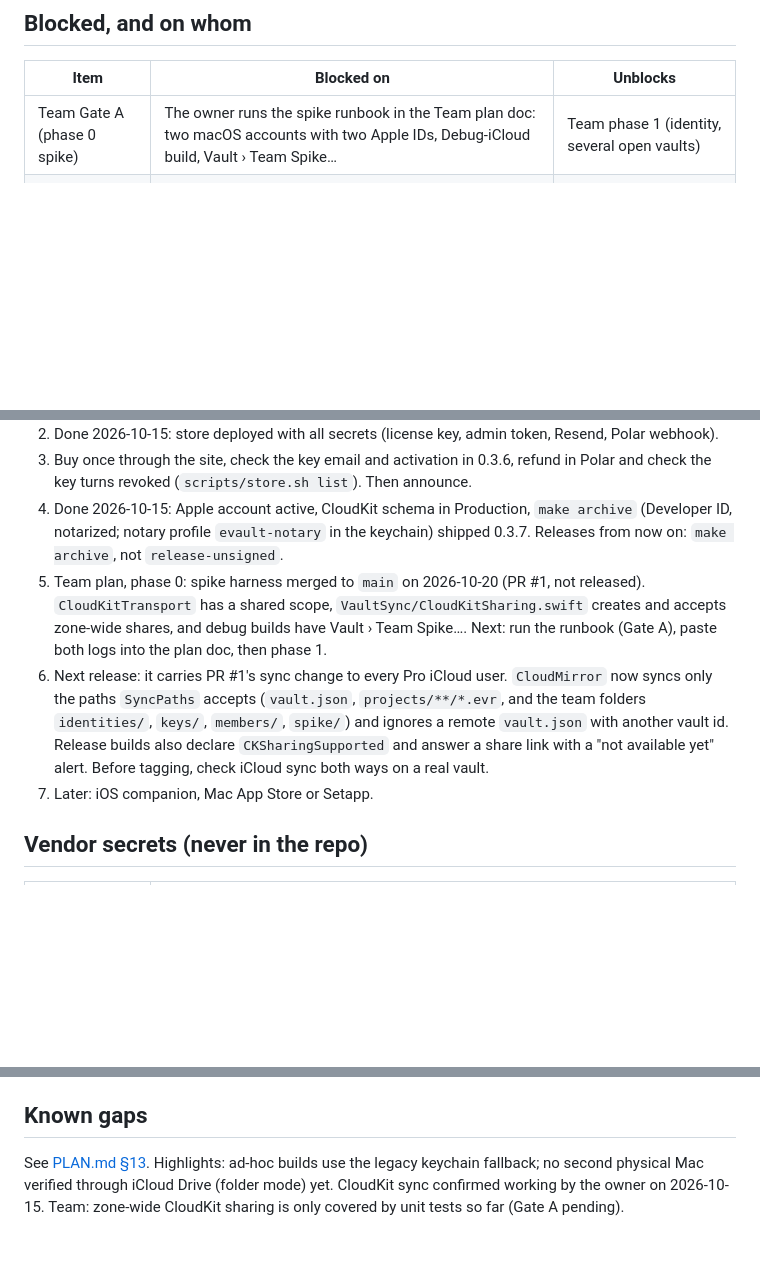
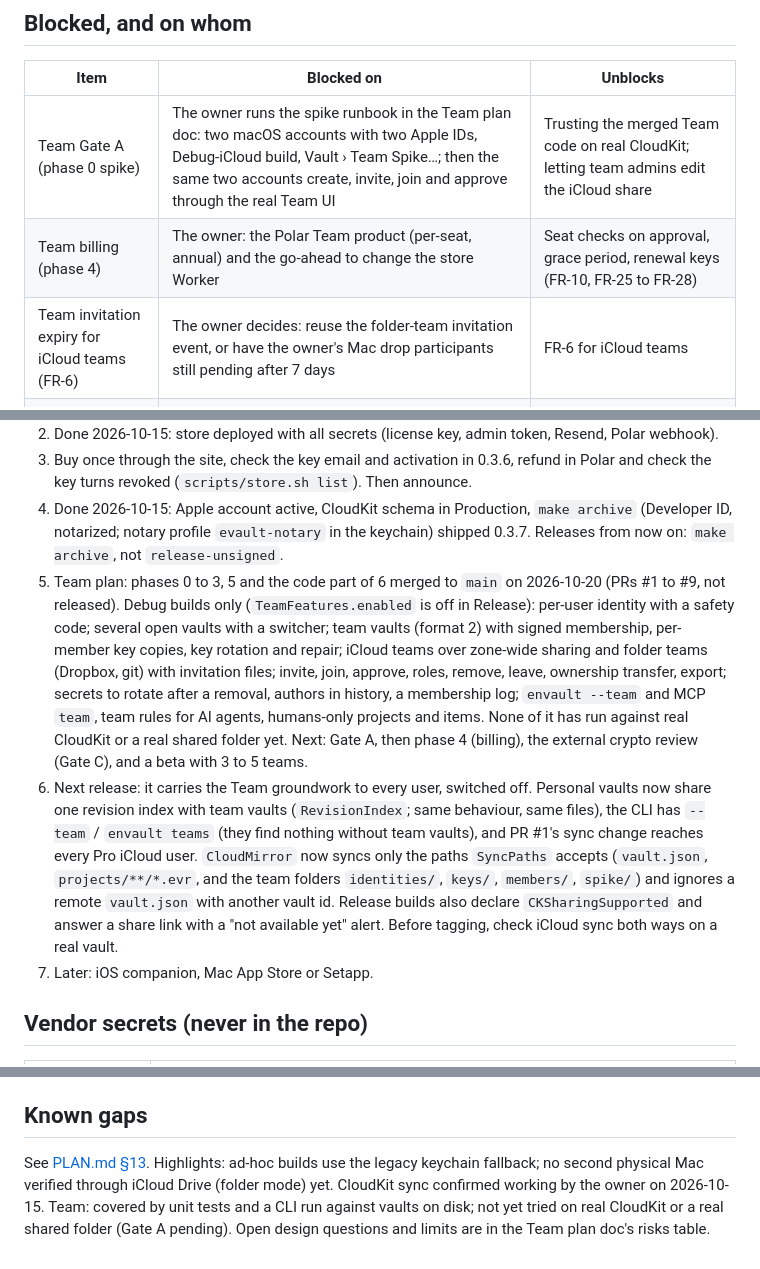
Before and after one commit to dinhkhanh/EnVault, a Markdown page: docs/STATUS.md, 3 parts joined by grey strips. Drawn GitHub-style; blank space fills up the shorter version.

Commit message:
STATUS: Team phases 0 to 3, 5 and part of 6 on main (debug only); Gate A, billing and FR-6 for iCloud pending
Co-Authored-By: Claude Opus 5.5 <noreply@anthropic.com>

```diff
--- a/docs/STATUS.md
+++ b/docs/STATUS.md
@@ -32,7 +32,9 @@ this is the "where are we" page.
 
 | Item | Blocked on | Unblocks |
 |---|---|---|
-| Team Gate A (phase 0 spike) | The owner runs the spike runbook in the Team plan doc: two macOS accounts with two Apple IDs, Debug-iCloud build, Vault › Team Spike… | Team phase 1 (identity, several open vaults) |
+| Team Gate A (phase 0 spike) | The owner runs the spike runbook in the Team plan doc: two macOS accounts with two Apple IDs, Debug-iCloud build, Vault › Team Spike…; then the same two accounts create, invite, join and approve through the real Team UI | Trusting the merged Team code on real CloudKit; letting team admins edit the iCloud share |
+| Team billing (phase 4) | The owner: the Polar Team product (per-seat, annual) and the go-ahead to change the store Worker | Seat checks on approval, grace period, renewal keys (FR-10, FR-25 to FR-28) |
+| Team invitation expiry for iCloud teams (FR-6) | The owner decides: reuse the folder-team invitation event, or have the owner's Mac drop participants still pending after 7 days | FR-6 for iCloud teams |
 | First real sale verified | One purchase through the site's Buy button (then refund it in Polar): webhook → key → email → activates in 0.3.6 | Announcing |
 | Buy button on the site | nothing: live since 2026-10-15 (production checkout, real charges) | — |
 
@@ -42,8 +44,8 @@ this is the "where are we" page.
 2. Done 2026-10-15: store deployed with all secrets (license key, admin token, Resend, Polar webhook).
 3. Buy once through the site, check the key email and activation in 0.3.6, refund in Polar and check the key turns revoked (`scripts/store.sh list`). Then announce.
 4. Done 2026-10-15: Apple account active, CloudKit schema in Production, `make archive` (Developer ID, notarized; notary profile `evault-notary` in the keychain) shipped 0.3.7. Releases from now on: `make archive`, not `release-unsigned`.
-5. Team plan, phase 0: spike harness merged to `main` on 2026-10-20 (PR #1, not released). `CloudKitTransport` has a shared scope, `VaultSync/CloudKitSharing.swift` creates and accepts zone-wide shares, and debug builds have Vault › Team Spike…. Next: run the runbook (Gate A), paste both logs into the plan doc, then phase 1.
-6. Next release: it carries PR #1's sync change to every Pro iCloud user. `CloudMirror` now syncs only the paths `SyncPaths` accepts (`vault.json`, `projects/**/*.evr`, and the team folders `identities/`, `keys/`, `members/`, `spike/`) and ignores a remote `vault.json` with another vault id. Release builds also declare `CKSharingSupported` and answer a share link with a "not available yet" alert. Before tagging, check iCloud sync both ways on a real vault.
+5. Team plan: phases 0 to 3, 5 and the code part of 6 merged to `main` on 2026-10-20 (PRs #1 to #9, not released). Debug builds only (`TeamFeatures.enabled` is off in Release): per-user identity with a safety code; several open vaults with a switcher; team vaults (format 2) with signed membership, per-member key copies, key rotation and repair; iCloud teams over zone-wide sharing and folder teams (Dropbox, git) with invitation files; invite, join, approve, roles, remove, leave, ownership transfer, export; secrets to rotate after a removal, authors in history, a membership log; `envault --team` and MCP `team`, team rules for AI agents, humans-only projects and items. None of it has run against real CloudKit or a real shared folder yet. Next: Gate A, then phase 4 (billing), the external crypto review (Gate C), and a beta with 3 to 5 teams.
+6. Next release: it carries the Team groundwork to every user, switched off. Personal vaults now share one revision index with team vaults (`RevisionIndex`; same behaviour, same files), the CLI has `--team` / `envault teams` (they find nothing without team vaults), and PR #1's sync change reaches every Pro iCloud user. `CloudMirror` now syncs only the paths `SyncPaths` accepts (`vault.json`, `projects/**/*.evr`, and the team folders `identities/`, `keys/`, `members/`, `spike/`) and ignores a remote `vault.json` with another vault id. Release builds also declare `CKSharingSupported` and answer a share link with a "not available yet" alert. Before tagging, check iCloud sync both ways on a real vault.
 7. Later: iOS companion, Mac App Store or Setapp.
 
 ## Vendor secrets (never in the repo)
@@ -73,4 +75,4 @@ Restore on a new Mac or after a keychain reset:
 
 ## Known gaps
 
-See [PLAN.md §13](PLAN.md#13-known-gaps). Highlights: ad-hoc builds use the legacy keychain fallback; no second physical Mac verified through iCloud Drive (folder mode) yet. CloudKit sync confirmed working by the owner on 2026-10-15. Team: zone-wide CloudKit sharing is only covered by unit tests so far (Gate A pending).
+See [PLAN.md §13](PLAN.md#13-known-gaps). Highlights: ad-hoc builds use the legacy keychain fallback; no second physical Mac verified through iCloud Drive (folder mode) yet. CloudKit sync confirmed working by the owner on 2026-10-15. Team: covered by unit tests and a CLI run against vaults on disk; not yet tried on real CloudKit or a real shared folder (Gate A pending). Open design questions and limits are in the Team plan doc's risks table.
```
Also changed, not shown: other parts of docs/STATUS.md (+1 -1 lines).
